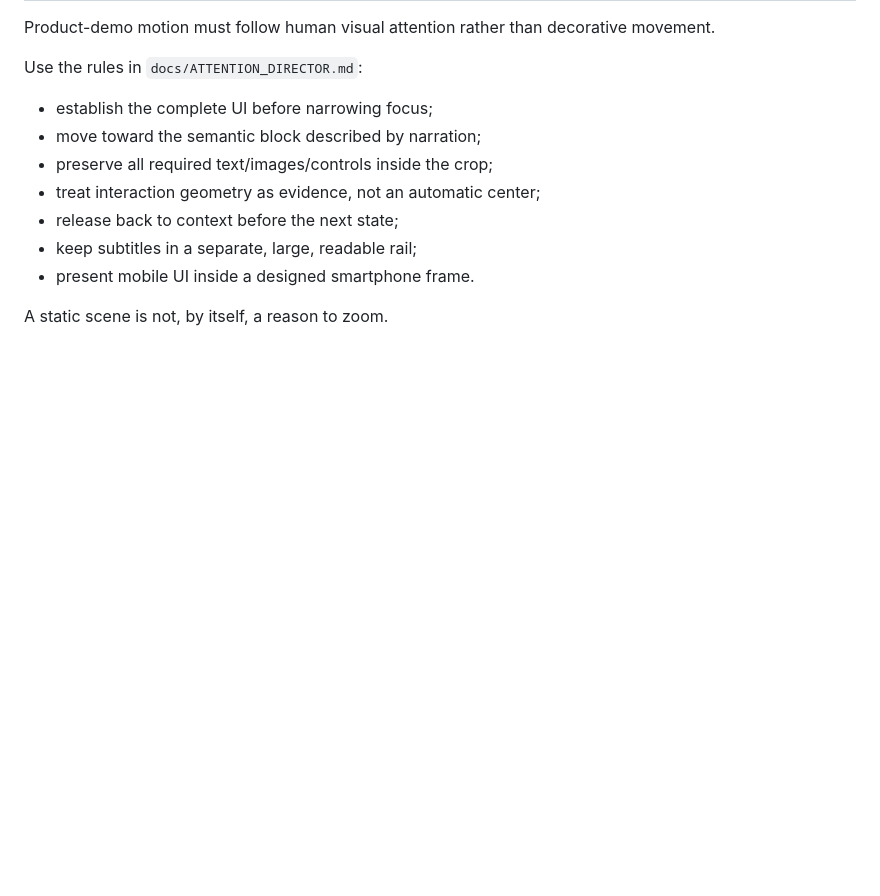
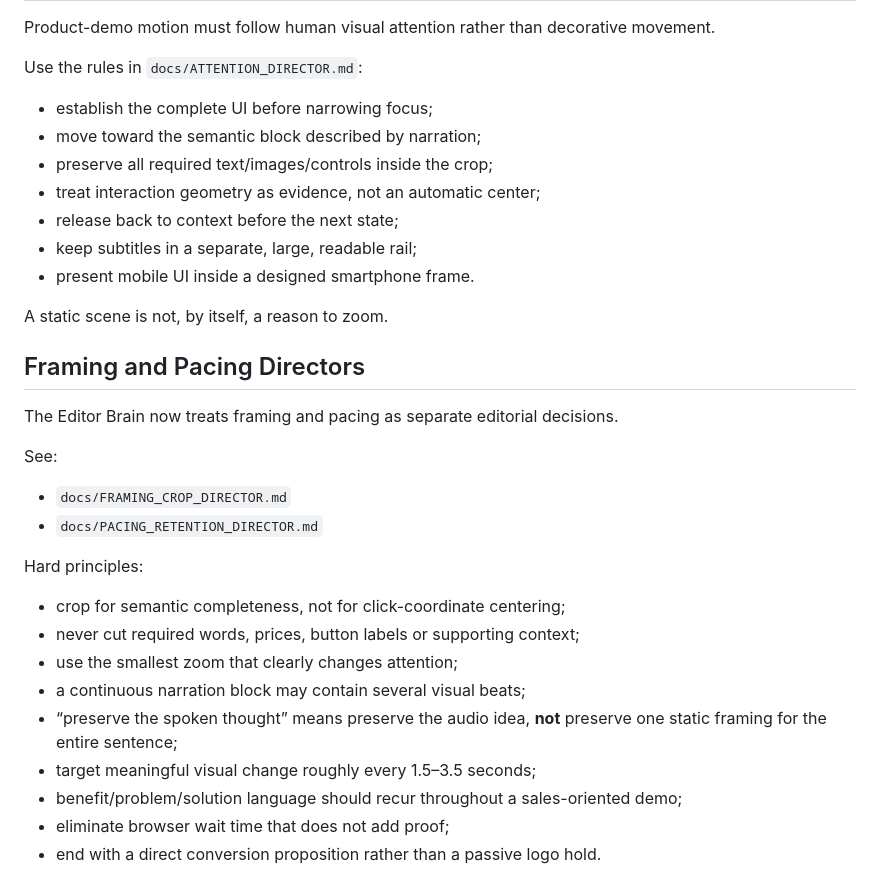
Before and after one commit to mirozdanie6v/VIIVERSION_Demo_Studio, a Markdown page: docs/EDITOR_BRAIN_REUSE.md, the part around the change. GitHub-like rendering; blank space fills up the shorter version.

Commit message:
Record framing and retention directors in Editor Brain map

```diff
--- a/docs/EDITOR_BRAIN_REUSE.md
+++ b/docs/EDITOR_BRAIN_REUSE.md
@@ -105,3 +105,23 @@ Use the rules in `docs/ATTENTION_DIRECTOR.md`:
 - present mobile UI inside a designed smartphone frame.
 
 A static scene is not, by itself, a reason to zoom.
+
+
+## Framing and Pacing Directors
+
+The Editor Brain now treats framing and pacing as separate editorial decisions.
+
+See:
+- `docs/FRAMING_CROP_DIRECTOR.md`
+- `docs/PACING_RETENTION_DIRECTOR.md`
+
+Hard principles:
+- crop for semantic completeness, not for click-coordinate centering;
+- never cut required words, prices, button labels or supporting context;
+- use the smallest zoom that clearly changes attention;
+- a continuous narration block may contain several visual beats;
+- “preserve the spoken thought” means preserve the audio idea, **not** preserve one static framing for the entire sentence;
+- target meaningful visual change roughly every 1.5–3.5 seconds;
+- benefit/problem/solution language should recur throughout a sales-oriented demo;
+- eliminate browser wait time that does not add proof;
+- end with a direct conversion proposition rather than a passive logo hold.
```
